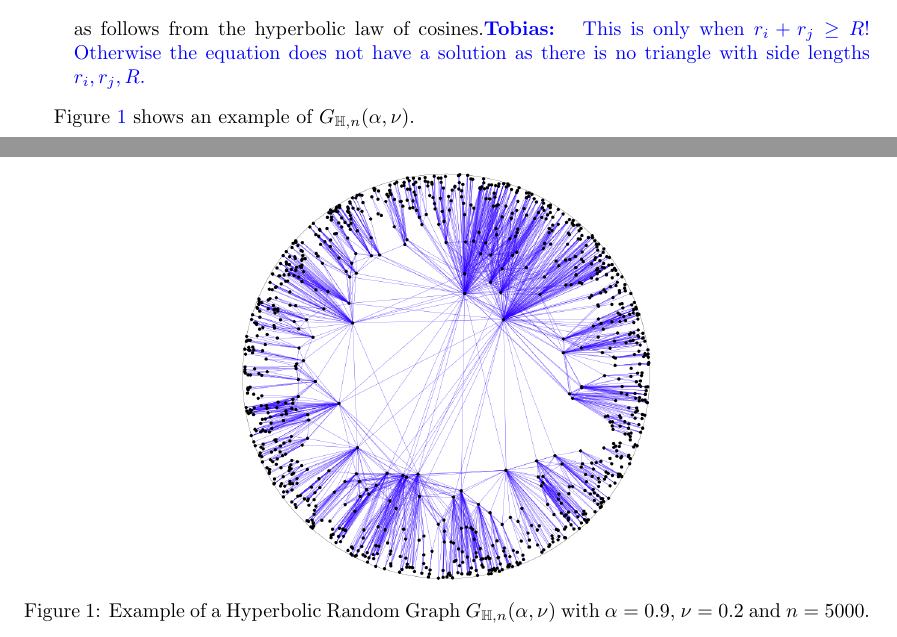
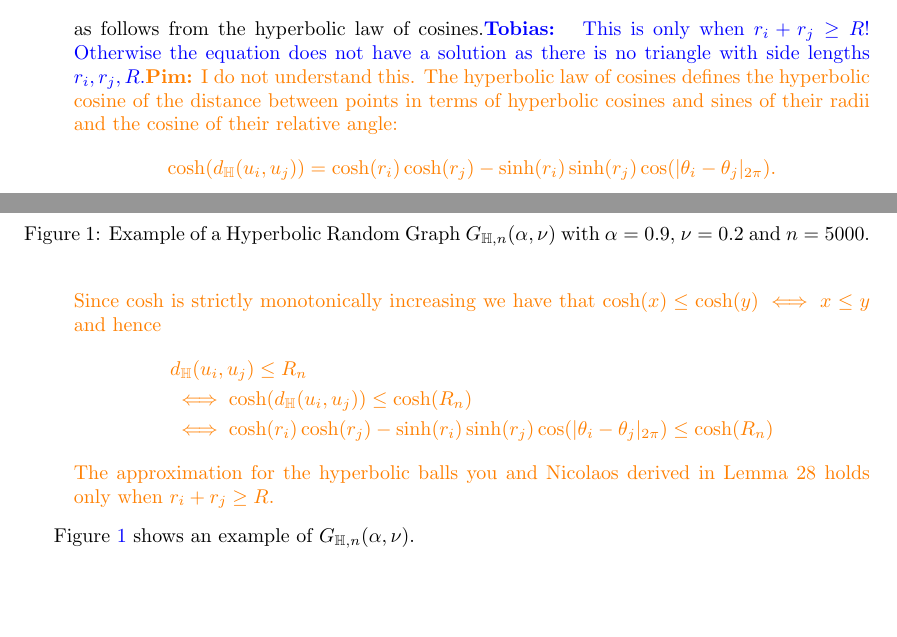
Before and after one commit to gjyvarro/Exact-asymptotic-expressions-for-local-clustering-in-hyperbolic-random-graphs, a LaTeX paper (paper.tex, which reads introduction.tex): two parts of pages 4 and 5 of 104 before the commit and two parts of pages 4 and 5 of 105 after it, joined at a grey line, cut so that both start at the same text, the shorter picture padded with empty space. Compiled offline with pdfLaTeX.

Commit message:
initial response to some comments in intro

```diff
--- a/introduction.tex
+++ b/introduction.tex
@@ -62,7 +62,17 @@ Let $\alpha > \frac{1}{2}$, $\nu > 0$ and define $R_n = 2\log(n/\nu)$. Then the
 	\cosh(r_i) \cosh(r_j) - \sinh(r_i) \sinh( r_j) \cos(|\theta_i-\theta_j|_{2\pi}) \le \cosh(R_n),
 \]
 as follows from the hyperbolic law of cosines.% rule[CITE?].
-\TM{ This is only when $r_i+r_j \geq R$! Otherwise the equation does not have a solution as there is no triangle with side lengths $r_i, r_j, R$.}
+\TM{ This is only when $r_i+r_j \geq R$! Otherwise the equation does not have a solution as there is no triangle with side lengths $r_i, r_j, R$.}\PvdH{I do not understand this. The hyperbolic law of cosines defines the hyperbolic cosine of the distance between points in terms of hyperbolic cosines and sines of their radii and the cosine of their relative angle:
+\[
+	\cosh(d_\H(u_i, u_j)) = \cosh(r_i) \cosh(r_j) - \sinh(r_i) \sinh( r_j) \cos(|\theta_i-\theta_j|_{2\pi}).
+\]
+Since $\cosh$ is strictly monotonically increasing we have that $\cosh(x) \le \cosh(y) \iff x \le y$ and hence
+\begin{align*}
+	&d_\H(u_i, u_j) \le R_n \\
+	&\iff \cosh(d_\H(u_i, u_j)) \le \cosh(R_n) \\
+	&\iff \cosh(r_i) \cosh(r_j) - \sinh(r_i) \sinh( r_j) \cos(|\theta_i-\theta_j|_{2\pi}) \le \cosh(R_n)
+\end{align*}
+The approximation for the hyperbolic balls you and Nicolaos derived in Lemma 28 holds only when $r_i + r_j \ge R$.}
 \end{enumerate}
 
 \begin{figure}[!t]
```
Also changed, not shown: introduction.tex (8 more changed lines).
